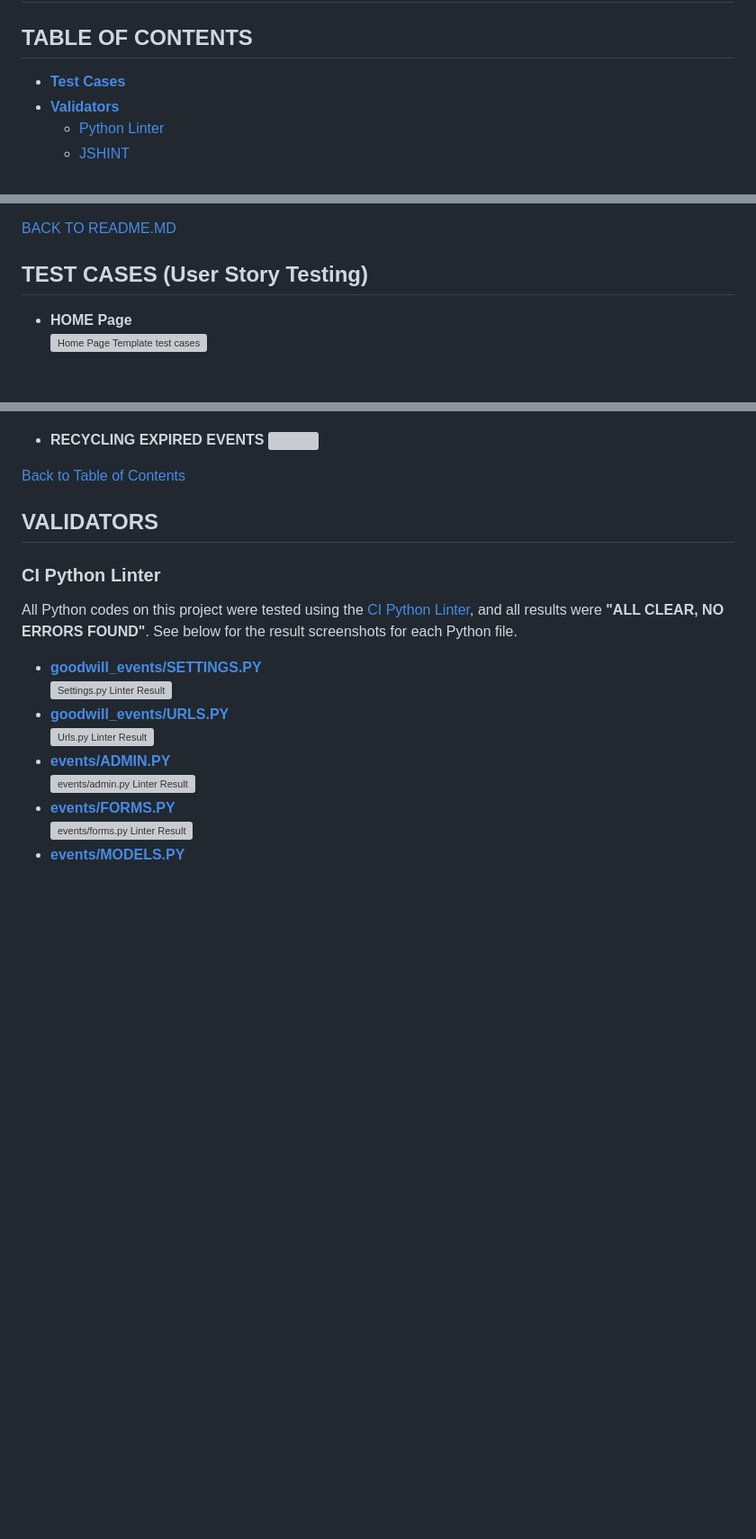
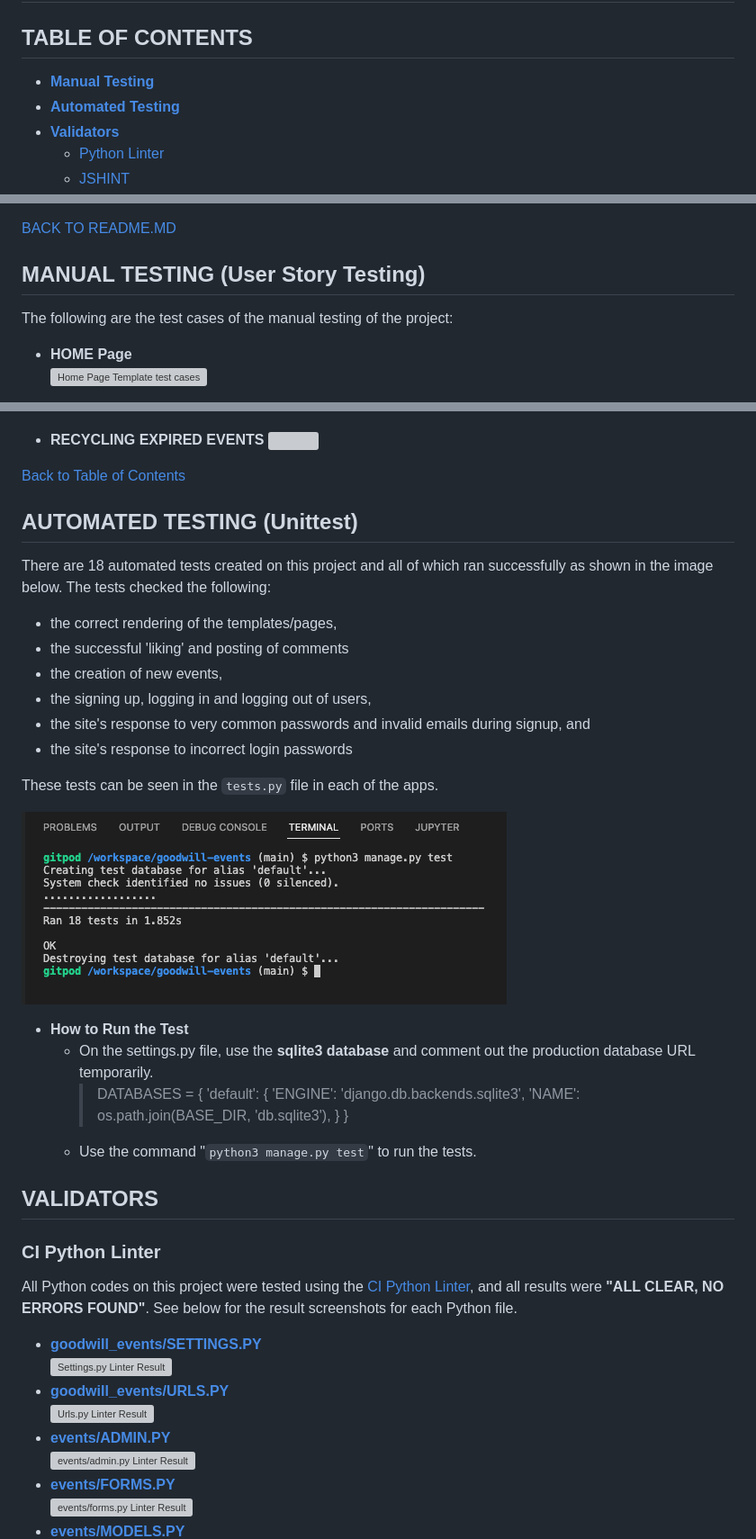
Before and after one commit to marked-gil/goodwill-events, a Markdown page: TESTING.md, 3 parts joined by grey strips. Shown: that part at 90% size. Rendered like a GitHub page; pictures changed too: docs/test_cases/automated-testing-result.png (added); blank space fills up the shorter version; grey boxes are pictures that could not be loaded.

```diff
--- a/TESTING.md
+++ b/TESTING.md
@@ -1,7 +1,8 @@
 # TESTING
 
 ## TABLE OF CONTENTS
-* [**Test Cases**](#test-cases-user-story-testing)
+* [**Manual Testing**](#manual-testing-user-story-testing)
+* [**Automated Testing**](#)
 * [**Validators**](#validators)
     * [Python Linter](#ci-python-linter)
     * [JSHINT](#jshint)
@@ -18,7 +19,8 @@
 
 [BACK TO README.MD](https://github.com/marked-gil/goodwill-events#readme)
 
-## TEST CASES (User Story Testing)
+## MANUAL TESTING (User Story Testing)
+The following are the test cases of the manual testing of the project:
 
 * **HOME Page**
 ![Home Page Template test cases](docs/test_cases/test-cases-1.png)
@@ -66,6 +68,30 @@
     ![](docs/test_cases/test-cases-18.png)
 
 [Back to Table of Contents](#table-of-contents)
+
+
+## AUTOMATED TESTING (Unittest)
+There are 18 automated tests created on this project and all of which ran successfully as shown in the image below. The tests checked the following:
+* the correct rendering of the templates/pages,
+* the successful 'liking' and posting of comments
+* the creation of new events,
+* the signing up, logging in and logging out of users,
+* the site's response to very common passwords and invalid emails during signup, and
+* the site's response to incorrect login passwords
+
+These tests can be seen in the `tests.py` file in each of the apps.
+
+![Unittest Result](docs/test_cases/automated-testing-result.png)
+
+* **How to Run the Test**
+    * On the settings.py file, use the **sqlite3 database** and comment out the production database URL temporarily.
+        > DATABASES = {
+            'default': {
+                'ENGINE': 'django.db.backends.sqlite3',
+                'NAME': os.path.join(BASE_DIR, 'db.sqlite3'),
+            }
+        }
+    * Use the command "`python3 manage.py test`" to run the tests.
 
 ## VALIDATORS
 
```
Also changed, not shown: README.md (+1 -1 lines).
